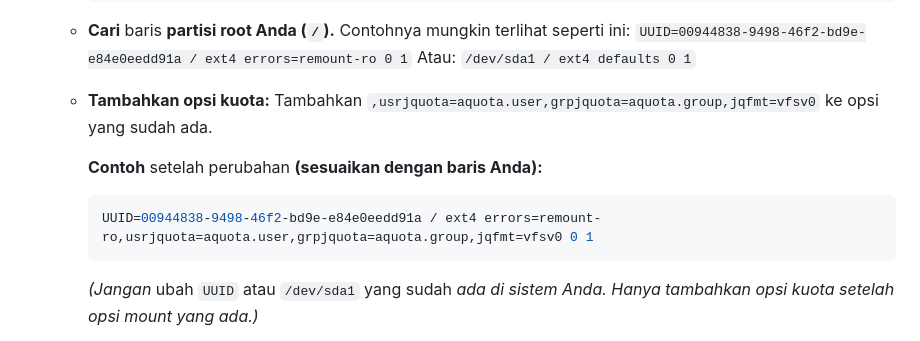
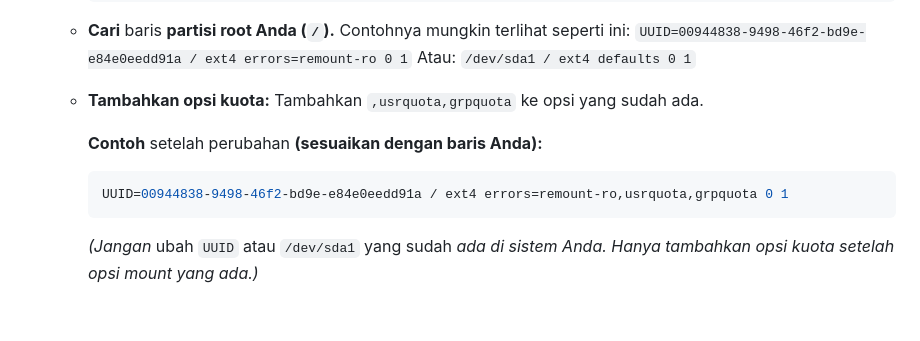
Before and after one commit to gawenyikat/StreamHibV2, a Markdown page: README.md, the part around the change. GitHub-like rendering; blank space fills up the shorter version.

````diff
--- a/README.md
+++ b/README.md
@@ -72,12 +72,12 @@ Langkah-langkah ini menyiapkan fondasi sistem operasi Anda.
         Atau:
         `/dev/sda1 / ext4 defaults 0 1`
 
-    * **Tambahkan opsi kuota:** Tambahkan `,usrjquota=aquota.user,grpjquota=aquota.group,jqfmt=vfsv0` ke opsi yang sudah ada.
+    * **Tambahkan opsi kuota:** Tambahkan `,usrquota,grpquota` ke opsi yang sudah ada.
 
         **Contoh** setelah perubahan **(sesuaikan dengan baris Anda):**
 
         ```ini
-        UUID=00944838-9498-46f2-bd9e-e84e0eedd91a / ext4 errors=remount-ro,usrjquota=aquota.user,grpjquota=aquota.group,jqfmt=vfsv0 0 1
+        UUID=00944838-9498-46f2-bd9e-e84e0eedd91a / ext4 errors=remount-ro,usrquota,grpquota 0 1
         ```
 
         *(Jangan* ubah `UUID` atau `/dev/sda1` yang sudah *ada di sistem Anda. Hanya tambahkan opsi kuota setelah opsi mount yang ada.)*
````
